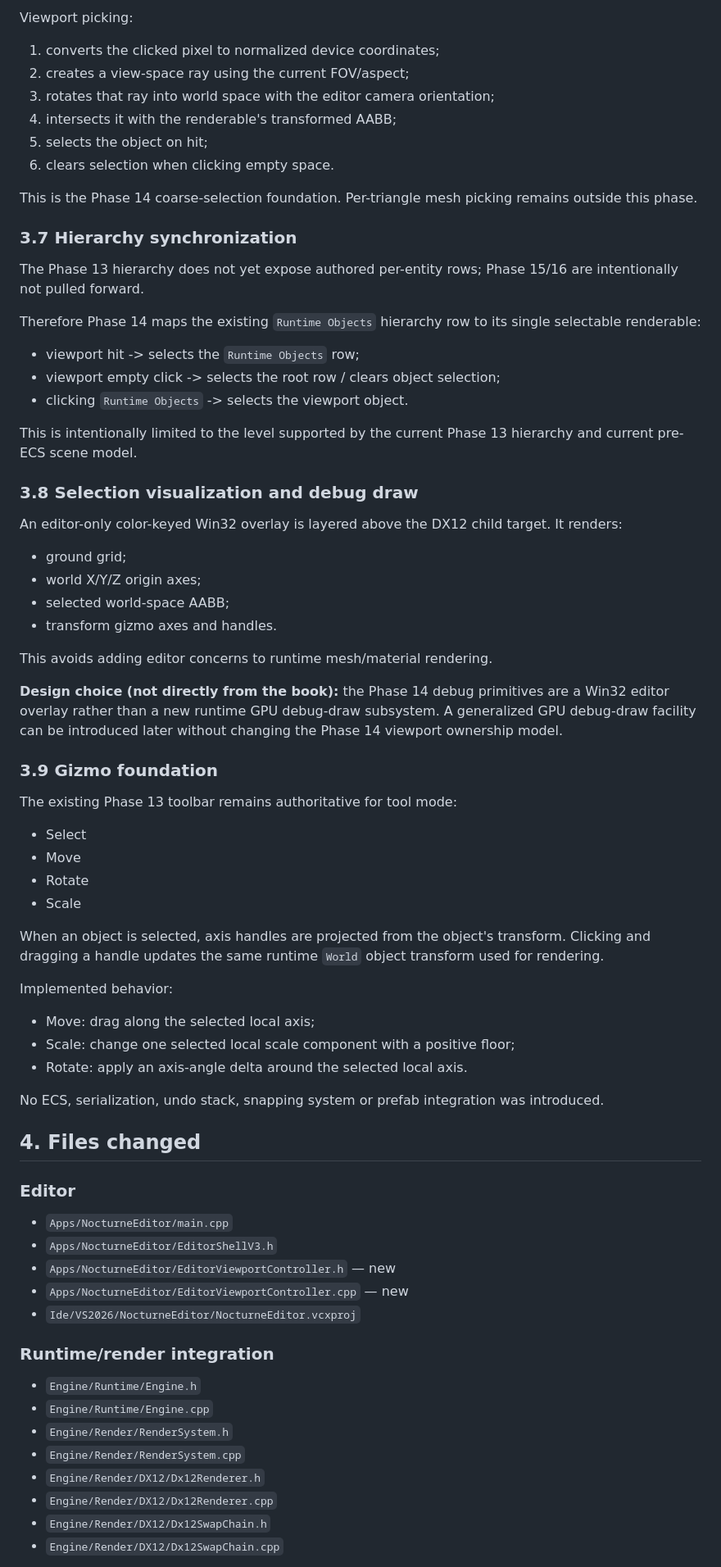
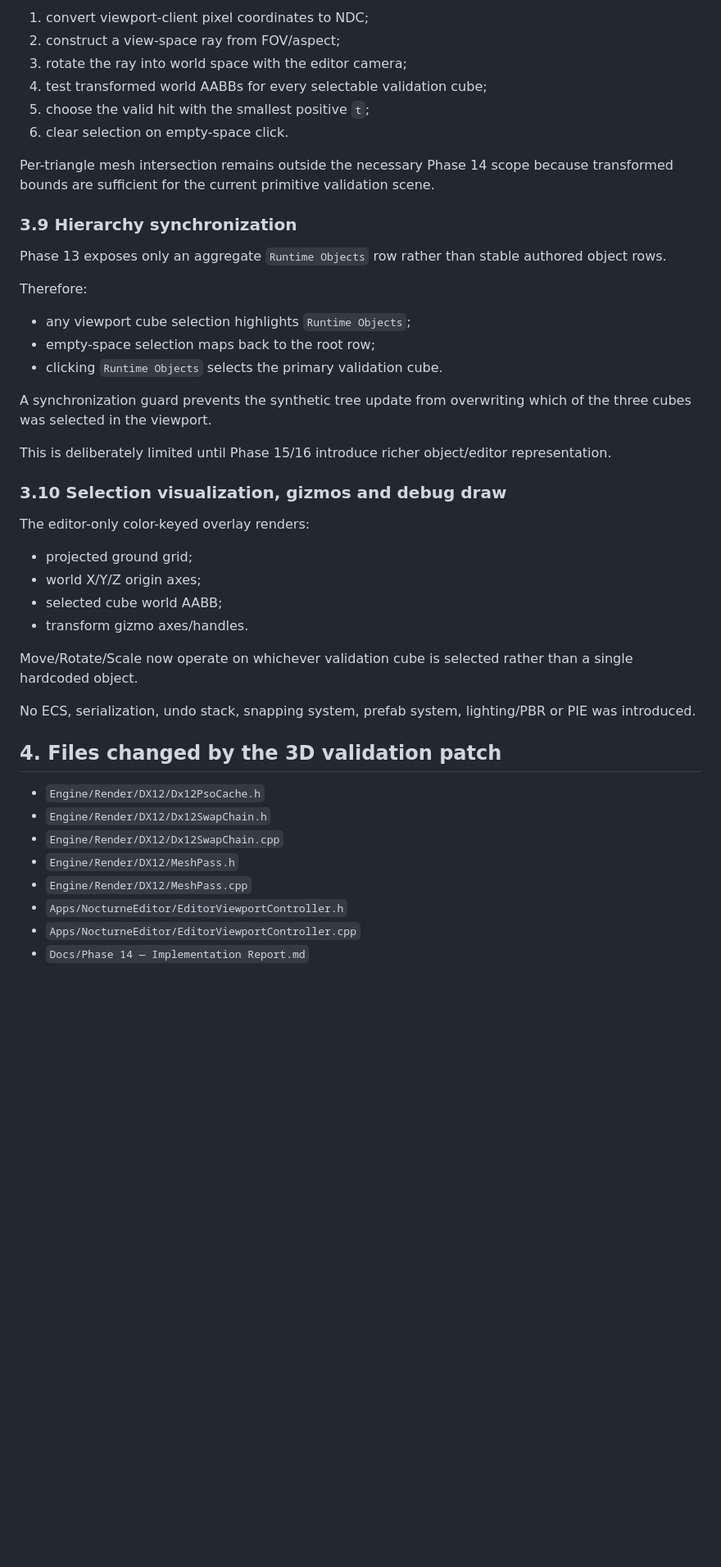
Before and after one commit to AdelinAndrica/nocturne-engine, a Markdown page: Docs/Phase 14 — Implementation Report.md, the part around one of its changes. Shown at 82% size. GitHub-like rendering; blank space fills up the shorter version.

Commit message:
Phase 14: document depth-tested 3D viewport validation patch

```diff
--- a/Docs/Phase 14 — Implementation Report.md
+++ b/Docs/Phase 14 — Implementation Report.md
@@ -108,77 +130,48 @@ Phase 14 currently creates one deterministic visible triangle renderable plus an
 
-Viewport picking:
+1. convert viewport-client pixel coordinates to NDC;
+2. construct a view-space ray from FOV/aspect;
+3. rotate the ray into world space with the editor camera;
+4. test transformed world AABBs for every selectable validation cube;
+5. choose the valid hit with the smallest positive `t`;
+6. clear selection on empty-space click.
 
-1. converts the clicked pixel to normalized device coordinates;
-2. creates a view-space ray using the current FOV/aspect;
-3. rotates that ray into world space with the editor camera orientation;
-4. intersects it with the renderable's transformed AABB;
-5. selects the object on hit;
-6. clears selection when clicking empty space.
+Per-triangle mesh intersection remains outside the necessary Phase 14 scope because transformed bounds are sufficient for the current primitive validation scene.
 
-This is the Phase 14 coarse-selection foundation. Per-triangle mesh picking remains outside this phase.
+### 3.9 Hierarchy synchronization
 
-### 3.7 Hierarchy synchronization
+Phase 13 exposes only an aggregate `Runtime Objects` row rather than stable authored object rows.
 
-The Phase 13 hierarchy does not yet expose authored per-entity rows; Phase 15/16 are intentionally not pulled forward.
+Therefore:
 
-Therefore Phase 14 maps the existing `Runtime Objects` hierarchy row to its single selectable renderable:
+- any viewport cube selection highlights `Runtime Objects`;
+- empty-space selection maps back to the root row;
+- clicking `Runtime Objects` selects the primary validation cube.
 
-- viewport hit -> selects the `Runtime Objects` row;
-- viewport empty click -> selects the root row / clears object selection;
-- clicking `Runtime Objects` -> selects the viewport object.
+A synchronization guard prevents the synthetic tree update from overwriting which of the three cubes was selected in the viewport.
 
-This is intentionally limited to the level supported by the current Phase 13 hierarchy and current pre-ECS scene model.
+This is deliberately limited until Phase 15/16 introduce richer object/editor representation.
 
-### 3.8 Selection visualization and debug draw
+### 3.10 Selection visualization, gizmos and debug draw
 
-An editor-only color-keyed Win32 overlay is layered above the DX12 child target. It renders:
+The editor-only color-keyed overlay renders:
 
-- ground grid;
+- projected ground grid;
 - world X/Y/Z origin axes;
-- selected world-space AABB;
-- transform gizmo axes and handles.
+- selected cube world AABB;
+- transform gizmo axes/handles.
 
-This avoids adding editor concerns to runtime mesh/material rendering.
+Move/Rotate/Scale now operate on whichever validation cube is selected rather than a single hardcoded object.
 
-**Design choice (not directly from the book):** the Phase 14 debug primitives are a Win32 editor overlay rather than a new runtime GPU debug-draw subsystem. A generalized GPU debug-draw facility can be introduced later without changing the Phase 14 viewport ownership model.
+No ECS, serialization, undo stack, snapping system, prefab system, lighting/PBR or PIE was introduced.
 
-### 3.9 Gizmo foundation
+## 4. Files changed by the 3D validation patch
 
-The existing Phase 13 toolbar remains authoritative for tool mode:
-
-- Select
-- Move
-- Rotate
-- Scale
-
-When an object is selected, axis handles are projected from the object's transform. Clicking and dragging a handle updates the same runtime `World` object transform used for rendering.
-
-Implemented behavior:
-
-- Move: drag along the selected local axis;
-- Scale: change one selected local scale component with a positive floor;
-- Rotate: apply an axis-angle delta around the selected local axis.
-
-No ECS, serialization, undo stack, snapping system or prefab integration was introduced.
-
-## 4. Files changed
-
-### Editor
-
-- `Apps/NocturneEditor/main.cpp`
-- `Apps/NocturneEditor/EditorShellV3.h`
-- `Apps/NocturneEditor/EditorViewportController.h` — new
-- `Apps/NocturneEditor/EditorViewportController.cpp` — new
-- `Ide/VS2026/NocturneEditor/NocturneEditor.vcxproj`
-
-### Runtime/render integration
-
-- `Engine/Runtime/Engine.h`
-- `Engine/Runtime/Engine.cpp`
-- `Engine/Render/RenderSystem.h`
-- `Engine/Render/RenderSystem.cpp`
-- `Engine/Render/DX12/Dx12Renderer.h`
-- `Engine/Render/DX12/Dx12Renderer.cpp`
+- `Engine/Render/DX12/Dx12PsoCache.h`
 - `Engine/Render/DX12/Dx12SwapChain.h`
 - `Engine/Render/DX12/Dx12SwapChain.cpp`
+- `Engine/Render/DX12/MeshPass.h`
+- `Engine/Render/DX12/MeshPass.cpp`
+- `Apps/NocturneEditor/EditorViewportController.h`
+- `Apps/NocturneEditor/EditorViewportController.cpp`
+- `Docs/Phase 14 — Implementation Report.md`
 
```
Also changed, not shown: other parts of Docs/Phase 14 — Implementation Report.md (+91 -63 lines).
